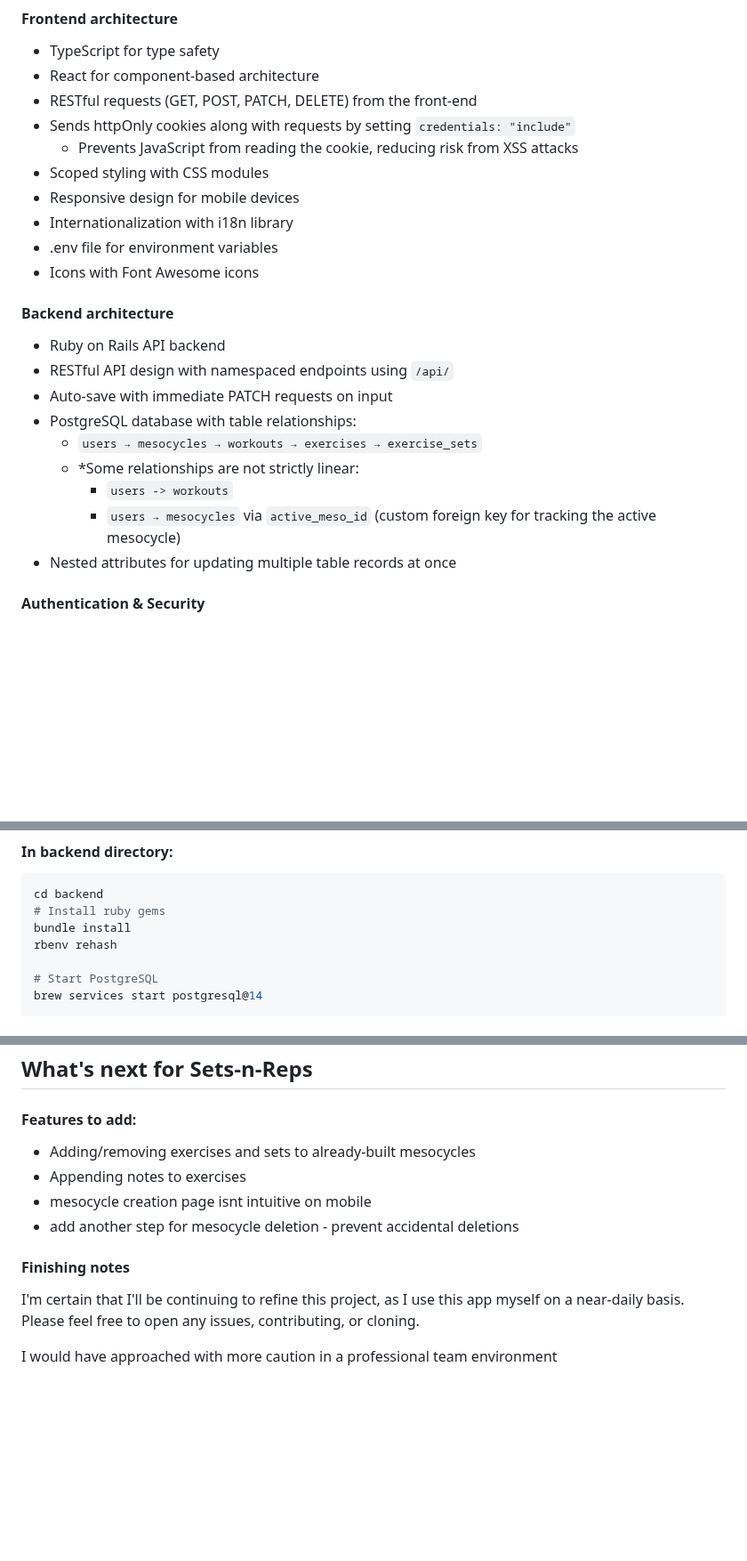
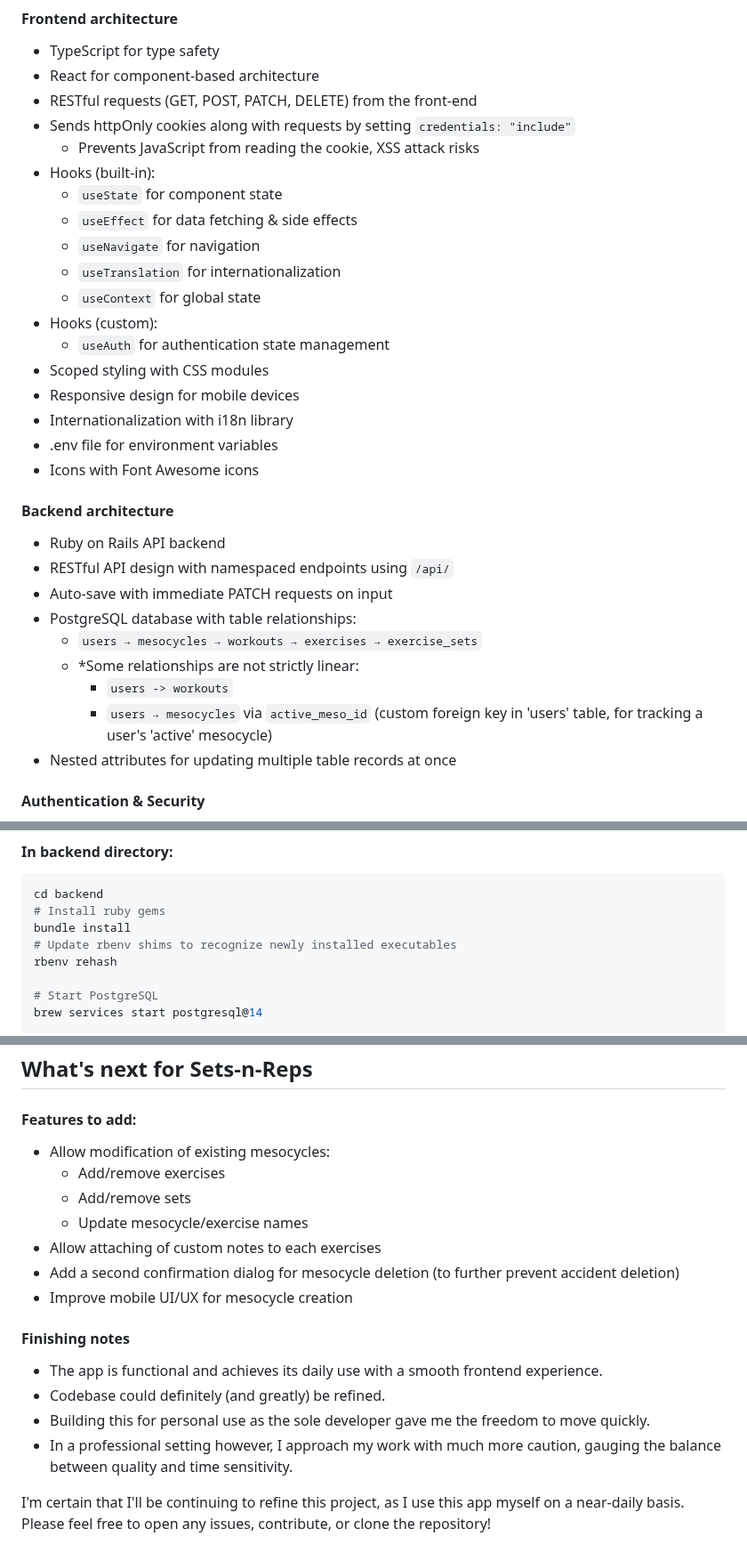
Before and after one commit to lyuhiroyama/sets-n-reps, a Markdown page: README.md, 3 parts joined by grey strips. Shown at 89% size. GitHub-like rendering; blank space fills up the shorter version.

```diff
--- a/README.md
+++ b/README.md
@@ -71,12 +71,21 @@ It offers three key features:
 - React for component-based architecture
 - RESTful requests (GET, POST, PATCH, DELETE) from the front-end
 - Sends httpOnly cookies along with requests by setting `credentials: "include"`
-    - Prevents JavaScript from reading the cookie, reducing risk from XSS attacks
+    - Prevents JavaScript from reading the cookie, XSS attack risks
+- Hooks (built-in):
+  - `useState` for component state
+  - `useEffect` for data fetching & side effects
+  - `useNavigate` for navigation
+  - `useTranslation` for internationalization
+  - `useContext` for global state
+- Hooks (custom):
+  - `useAuth` for authentication state management
 - Scoped styling with CSS modules
 - Responsive design for mobile devices
 - Internationalization with i18n library
 - .env file for environment variables
 - Icons with Font Awesome icons
+
 #### Backend architecture
 - Ruby on Rails API backend
 - RESTful API design with namespaced endpoints using `/api/`
@@ -85,8 +94,9 @@ It offers three key features:
   - `users → mesocycles → workouts → exercises → exercise_sets`
   - *Some relationships are not strictly linear:
     - `users -> workouts`
-    - `users → mesocycles` via `active_meso_id` (custom foreign key for tracking the active mesocycle)
+    - `users → mesocycles` via `active_meso_id` (custom foreign key in 'users' table, for tracking a user's 'active' mesocycle)
 - Nested attributes for updating multiple table records at once
+
 #### Authentication & Security
 - Devise for user authentication
 - dotenv-rails for environment variables
@@ -167,6 +177,7 @@ First, ensure you have these installed:
 cd backend
 # Install ruby gems
 bundle install
+# Update rbenv shims to recognize newly installed executables
 rbenv rehash
 
 # Start PostgreSQL
@@ -254,13 +269,21 @@ As a whole, it still feels like there's a lot that I don't know, that I don't kn
 
 #### Features to add:
 
-- Adding/removing exercises and sets to already-built mesocycles
-- Appending notes to exercises
-- mesocycle creation page isnt intuitive on mobile
-- add another step for mesocycle deletion - prevent accidental deletions
+- Allow modification of existing mesocycles:
+  - Add/remove exercises
+  - Add/remove sets
+  - Update mesocycle/exercise names
+- Allow attaching of custom notes to each exercises
+- Add a second confirmation dialog for mesocycle deletion (to further prevent accident deletion)
+- Improve mobile UI/UX for mesocycle creation
+
 
 #### Finishing notes
 
-I'm certain that I'll be continuing to refine this project, as I use this app myself on a near-daily basis. Please feel free to open any issues, contributing, or cloning.
+- The app is functional and achieves its daily use with a smooth frontend experience.
+- Codebase could definitely (and greatly) be refined.
+- Building this for personal use as the sole developer gave me the freedom to move quickly.
+- In a professional setting however, I approach my work with much more caution, gauging the balance between quality and time sensitivity.
 
-I would have approached with more caution in a professional team environment
+
+I'm certain that I'll be continuing to refine this project, as I use this app myself on a near-daily basis. Please feel free to open any issues, contribute, or clone the repository!
```
Also changed, not shown: other parts of README.md (+31 -27 lines).
